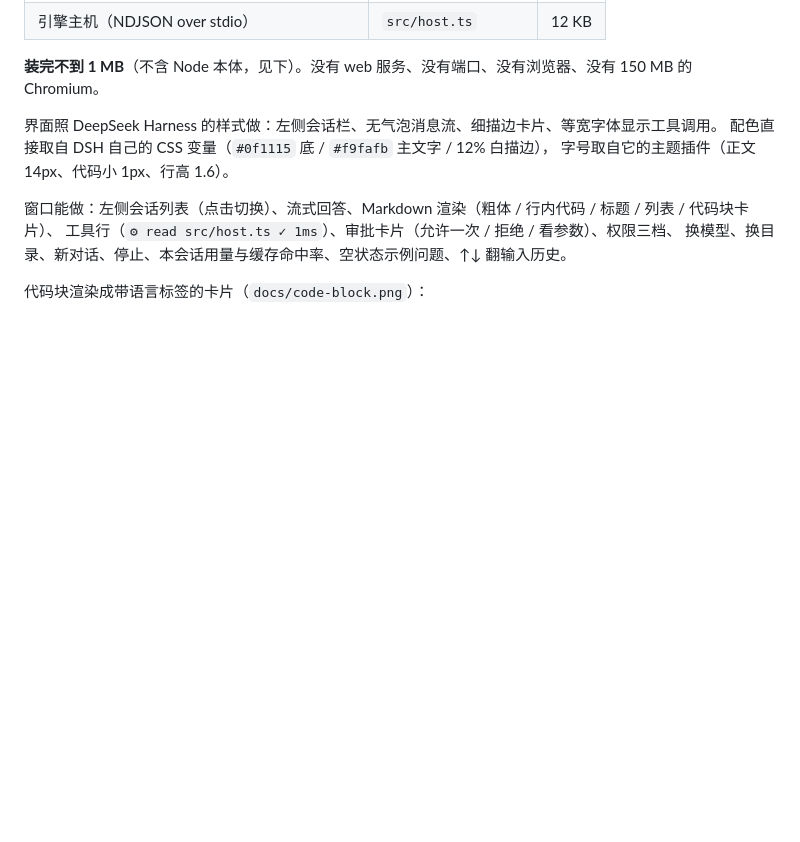
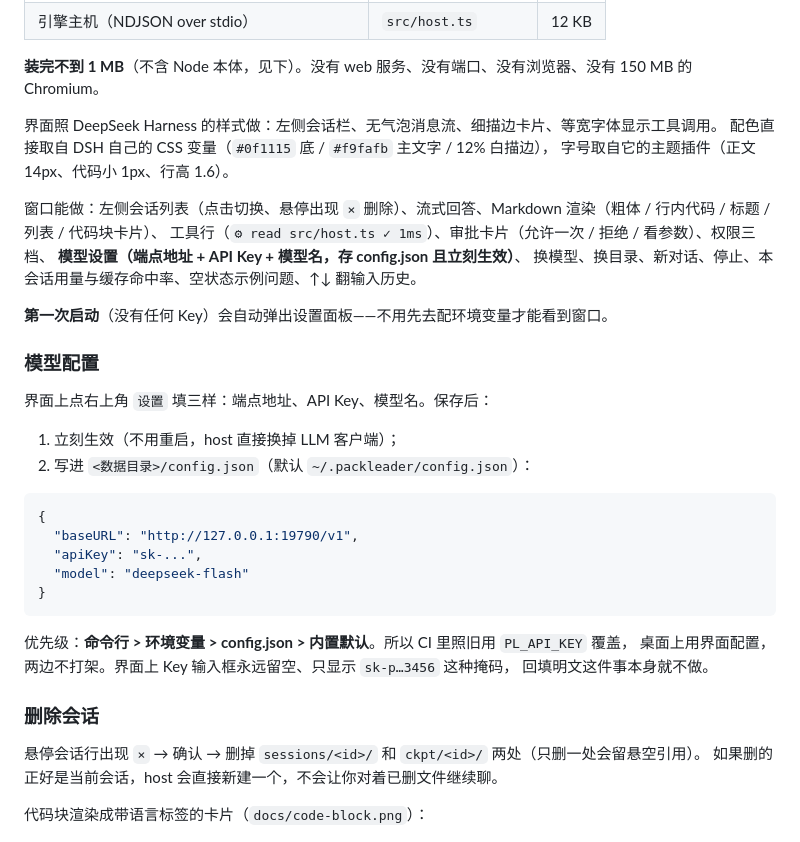
Before and after one commit to wangzkiss/PackLeader, a Markdown page: README.md, the part around one of its changes. Rendered like a GitHub page; blank space fills up the shorter version.

````diff
--- a/README.md
+++ b/README.md
@@ -112,9 +112,36 @@ node src/cli.ts undo --turn 3
 配色直接取自 DSH 自己的 CSS 变量（`#0f1115` 底 / `#f9fafb` 主文字 / 12% 白描边），
 字号取自它的主题插件（正文 14px、代码小 1px、行高 1.6）。
 
-窗口能做：左侧会话列表（点击切换）、流式回答、Markdown 渲染（粗体 / 行内代码 / 标题 / 列表 / 代码块卡片）、
+窗口能做：左侧会话列表（点击切换、悬停出现 `×` 删除）、流式回答、Markdown 渲染（粗体 / 行内代码 / 标题 / 列表 / 代码块卡片）、
 工具行（`⚙ read src/host.ts ✓ 1ms`）、审批卡片（允许一次 / 拒绝 / 看参数）、权限三档、
+**模型设置（端点地址 + API Key + 模型名，存 config.json 且立刻生效）**、
 换模型、换目录、新对话、停止、本会话用量与缓存命中率、空状态示例问题、↑↓ 翻输入历史。
+
+**第一次启动**（没有任何 Key）会自动弹出设置面板——不用先去配环境变量才能看到窗口。
+
+### 模型配置
+
+界面上点右上角 `设置` 填三样：端点地址、API Key、模型名。保存后：
+
+1. 立刻生效（不用重启，host 直接换掉 LLM 客户端）；
+2. 写进 `<数据目录>/config.json`（默认 `~/.packleader/config.json`）：
+
+```json
+{
+  "baseURL": "http://127.0.0.1:19790/v1",
+  "apiKey": "sk-...",
+  "model": "deepseek-flash"
+}
+```
+
+优先级：**命令行 > 环境变量 > config.json > 内置默认**。所以 CI 里照旧用 `PL_API_KEY` 覆盖，
+桌面上用界面配置，两边不打架。界面上 Key 输入框永远留空、只显示 `sk-p…3456` 这种掩码，
+回填明文这件事本身就不做。
+
+### 删除会话
+
+悬停会话行出现 `×` → 确认 → 删掉 `sessions/<id>/` 和 `ckpt/<id>/` 两处（只删一处会留悬空引用）。
+如果删的正好是当前会话，host 会直接新建一个，不会让你对着已删文件继续聊。
 
 代码块渲染成带语言标签的卡片（`docs/code-block.png`）：
 
````
Also changed, not shown: other parts of README.md (+8 -0 lines), docs/session-delete.png (added), docs/settings.png (added), 6 other files.
